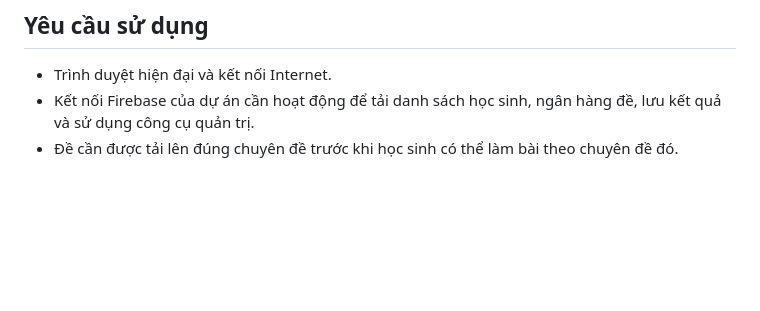
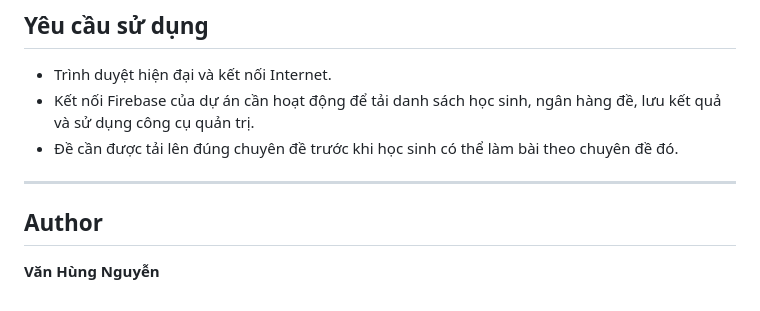
Before and after one commit to thcsthuyphuong-hue/tonghop, a Markdown page: README.md, the part around the change. GitHub-like rendering; blank space fills up the shorter version.

Commit message:
docs: add author to README

```diff
--- a/README.md
+++ b/README.md
@@ -44,3 +44,9 @@ Giáo viên có thể tải ngân hàng câu hỏi lên Firebase theo từng chu
 - Trình duyệt hiện đại và kết nối Internet.
 - Kết nối Firebase của dự án cần hoạt động để tải danh sách học sinh, ngân hàng đề, lưu kết quả và sử dụng công cụ quản trị.
 - Đề cần được tải lên đúng chuyên đề trước khi học sinh có thể làm bài theo chuyên đề đó.
+
+---
+
+## Author
+
+**Văn Hùng Nguyễn**
```
